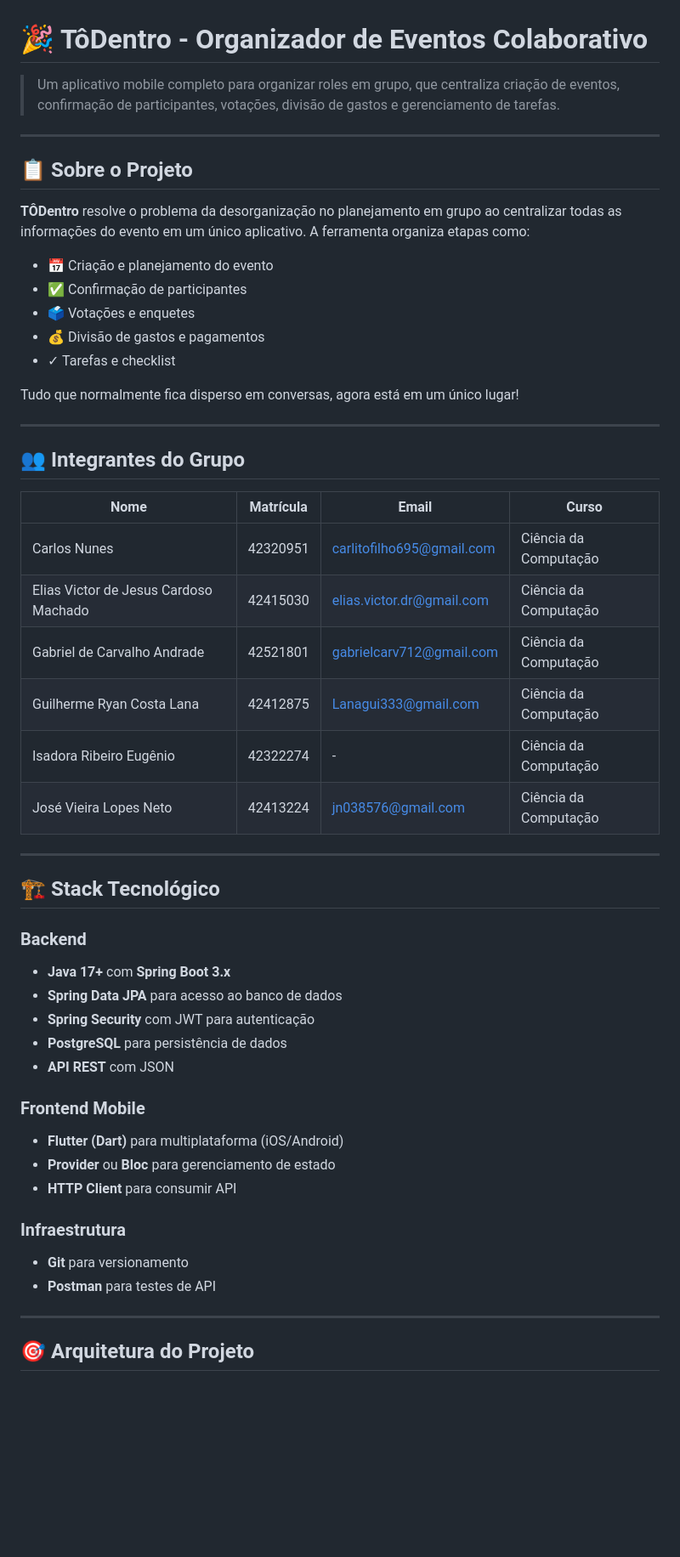
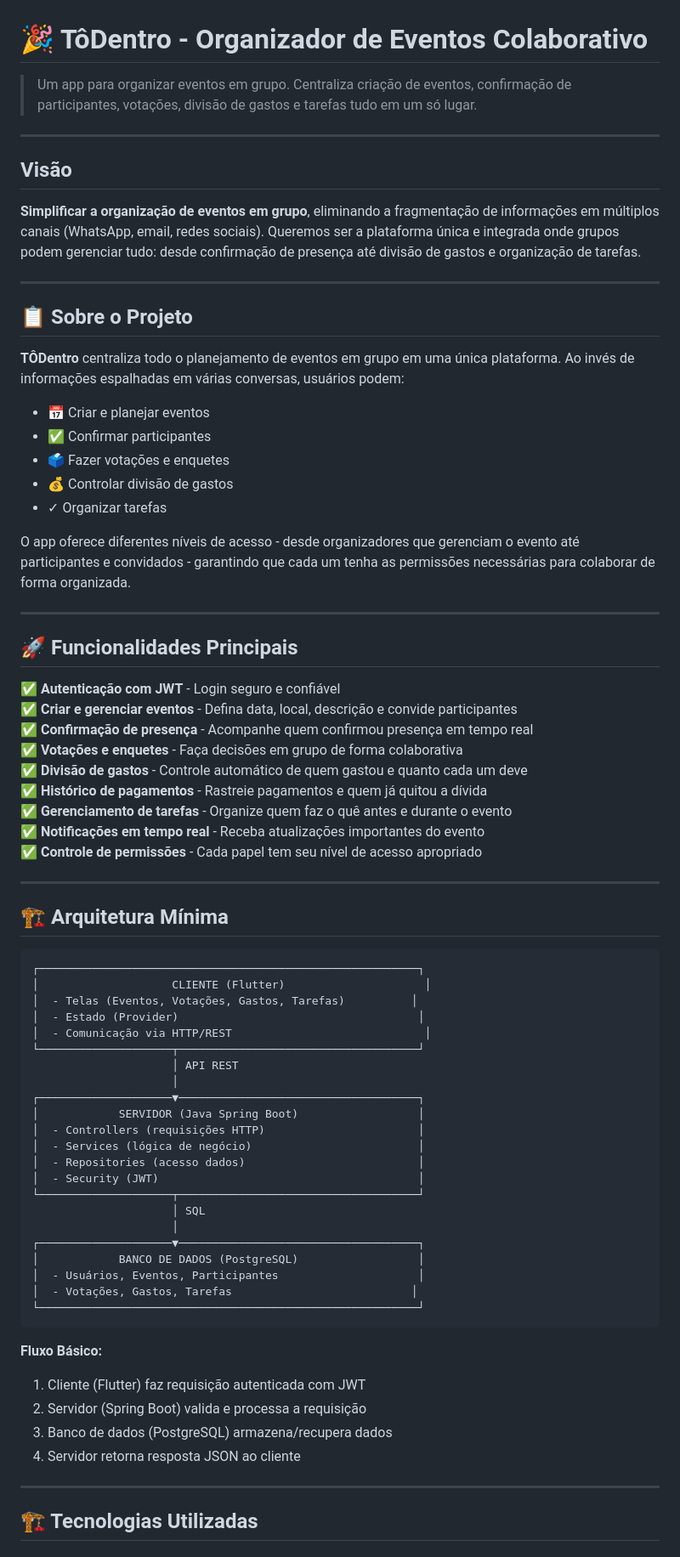
Before and after one commit to eliasvictorm/todentro-platform, a Markdown page: README.md, the part around one of its changes. Shown at 85% size. GitHub-like rendering; blank space fills up the shorter version.

````diff
--- a/README.md
+++ b/README.md
@@ -1,55 +1,77 @@
 # 🎉 TôDentro - Organizador de Eventos Colaborativo
 
-> Um aplicativo mobile completo para organizar roles em grupo, que centraliza criação de eventos, confirmação de participantes, votações, divisão de gastos e gerenciamento de tarefas.
+> Um app para organizar eventos em grupo. Centraliza criação de eventos, confirmação de participantes, votações, divisão de gastos e tarefas tudo em um só lugar.
+
+---
+
+## Visão
+
+**Simplificar a organização de eventos em grupo**, eliminando a fragmentação de informações em múltiplos canais (WhatsApp, email, redes sociais). Queremos ser a plataforma única e integrada onde grupos podem gerenciar tudo: desde confirmação de presença até divisão de gastos e organização de tarefas.
 
 ---
 
 ## 📋 Sobre o Projeto
 
-**TÔDentro** resolve o problema da desorganização no planejamento em grupo ao centralizar todas as informações do evento em um único aplicativo. A ferramenta organiza etapas como:
+**TÔDentro** centraliza todo o planejamento de eventos em grupo em uma única plataforma. Ao invés de informações espalhadas em várias conversas, usuários podem:
 
-- 📅 Criação e planejamento do evento
-- ✅ Confirmação de participantes
-- 🗳️ Votações e enquetes
-- 💰 Divisão de gastos e pagamentos
-- ✓ Tarefas e checklist
+- 📅 Criar e planejar eventos
+- ✅ Confirmar participantes
+- 🗳️ Fazer votações e enquetes
+- 💰 Controlar divisão de gastos
+- ✓ Organizar tarefas
 
-Tudo que normalmente fica disperso em conversas, agora está em um único lugar!
+O app oferece diferentes níveis de acesso - desde organizadores que gerenciam o evento até participantes e convidados - garantindo que cada um tenha as permissões necessárias para colaborar de forma organizada.
 
 ---
 
-## 👥 Integrantes do Grupo
+## 🚀 Funcionalidades Principais
 
-| Nome | Matrícula | Email | Curso |
-|------|-----------|-------|-------|
-| Carlos Nunes | 42320951 | carlitofilho695@gmail.com | Ciência da Computação |
-| Elias Victor de Jesus Cardoso Machado | 42415030 | elias.victor.dr@gmail.com | Ciência da Computação |
-| Gabriel de Carvalho Andrade | 42521801 | gabrielcarv712@gmail.com | Ciência da Computação |
-| Guilherme Ryan Costa Lana | 42412875 | Lanagui333@gmail.com | Ciência da Computação |
-| Isadora Ribeiro Eugênio | 42322274 | - | Ciência da Computação |
-| José Vieira Lopes Neto | 42413224 | jn038576@gmail.com | Ciência da Computação |
+✅ **Autenticação com JWT** - Login seguro e confiável
+✅ **Criar e gerenciar eventos** - Defina data, local, descrição e convide participantes
+✅ **Confirmação de presença** - Acompanhe quem confirmou presença em tempo real
+✅ **Votações e enquetes** - Faça decisões em grupo de forma colaborativa
+✅ **Divisão de gastos** - Controle automático de quem gastou e quanto cada um deve
+✅ **Histórico de pagamentos** - Rastreie pagamentos e quem já quitou a dívida
+✅ **Gerenciamento de tarefas** - Organize quem faz o quê antes e durante o evento
+✅ **Notificações em tempo real** - Receba atualizações importantes do evento
+✅ **Controle de permissões** - Cada papel tem seu nível de acesso apropriado
 
 ---
 
-## 🏗️ Stack Tecnológico
+## 🏗️ Arquitetura Mínima
 
-### **Backend**
-- **Java 17+** com **Spring Boot 3.x**
-- **Spring Data JPA** para acesso ao banco de dados
-- **Spring Security** com JWT para autenticação
-- **PostgreSQL** para persistência de dados
-- **API REST** com JSON
+```
+┌─────────────────────────────────────────────────────────┐
+│                    CLIENTE (Flutter)                     │
+│  - Telas (Eventos, Votações, Gastos, Tarefas)          │
+│  - Estado (Provider)                                    │
+│  - Comunicação via HTTP/REST                             │
+└────────────────────┬────────────────────────────────────┘
+                     │ API REST
+                     │
+┌────────────────────▼────────────────────────────────────┐
+│            SERVIDOR (Java Spring Boot)                  │
+│  - Controllers (requisições HTTP)                       │
+│  - Services (lógica de negócio)                         │
+│  - Repositories (acesso dados)                          │
+│  - Security (JWT)                                       │
+└────────────────────┬────────────────────────────────────┘
+                     │ SQL
+                     │
+┌────────────────────▼────────────────────────────────────┐
+│            BANCO DE DADOS (PostgreSQL)                  │
+│  - Usuários, Eventos, Participantes                     │
+│  - Votações, Gastos, Tarefas                           │
+└─────────────────────────────────────────────────────────┘
+```
 
-### **Frontend Mobile**
-- **Flutter (Dart)** para multiplataforma (iOS/Android)
-- **Provider** ou **Bloc** para gerenciamento de estado
-- **HTTP Client** para consumir API
-
-### **Infraestrutura**
-- **Git** para versionamento
-- **Postman** para testes de API
+**Fluxo Básico:**
+1. Cliente (Flutter) faz requisição autenticada com JWT
+2. Servidor (Spring Boot) valida e processa a requisição
+3. Banco de dados (PostgreSQL) armazena/recupera dados
+4. Servidor retorna resposta JSON ao cliente
 
 ---
 
-## 🎯 Arquitetura do Projeto
+## 🏗️ Tecnologias Utilizadas
 
````
Also changed, not shown: other parts of README.md (+136 -136 lines).
